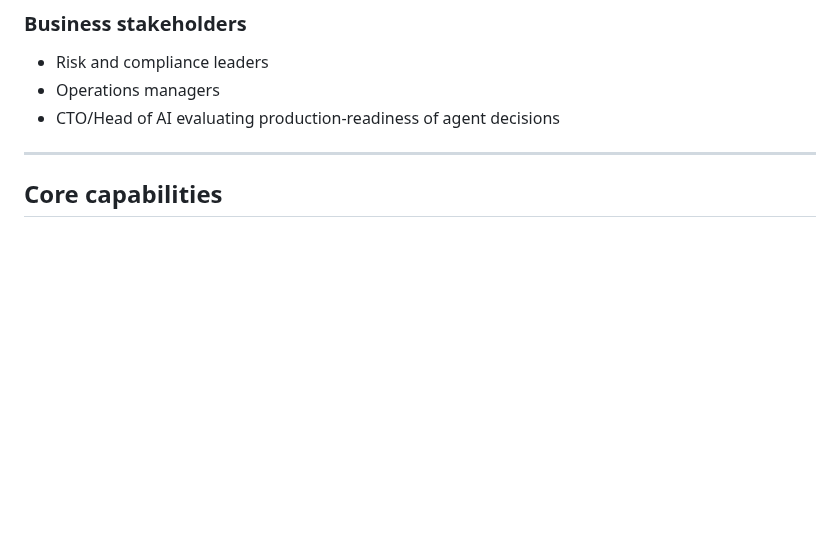
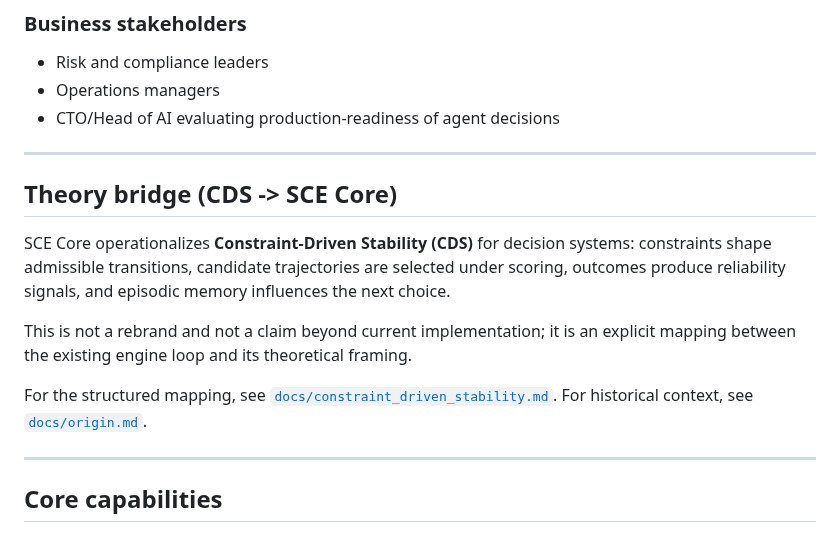
Before and after one commit to yanixkz/sce-core, a Markdown page: README.md, the part around the change. Rendered like a GitHub page; blank space fills up the shorter version.

Commit message:
docs: add CDS theory bridge and align origin/readme layering

```diff
--- a/README.md
+++ b/README.md
@@ -82,6 +82,16 @@ Use SCE when you want to study how decision quality evolves with memory and reli
 - Risk and compliance leaders
 - Operations managers
 - CTO/Head of AI evaluating production-readiness of agent decisions
+
+---
+
+## Theory bridge (CDS -> SCE Core)
+
+SCE Core operationalizes **Constraint-Driven Stability (CDS)** for decision systems: constraints shape admissible transitions, candidate trajectories are selected under scoring, outcomes produce reliability signals, and episodic memory influences the next choice.
+
+This is not a rebrand and not a claim beyond current implementation; it is an explicit mapping between the existing engine loop and its theoretical framing.
+
+For the structured mapping, see [`docs/constraint_driven_stability.md`](docs/constraint_driven_stability.md). For historical context, see [`docs/origin.md`](docs/origin.md).
 
 ---
 
```
Also changed, not shown: docs/constraint_driven_stability.md (added, +103 -0 lines), docs/origin.md (+15 -1 lines).
